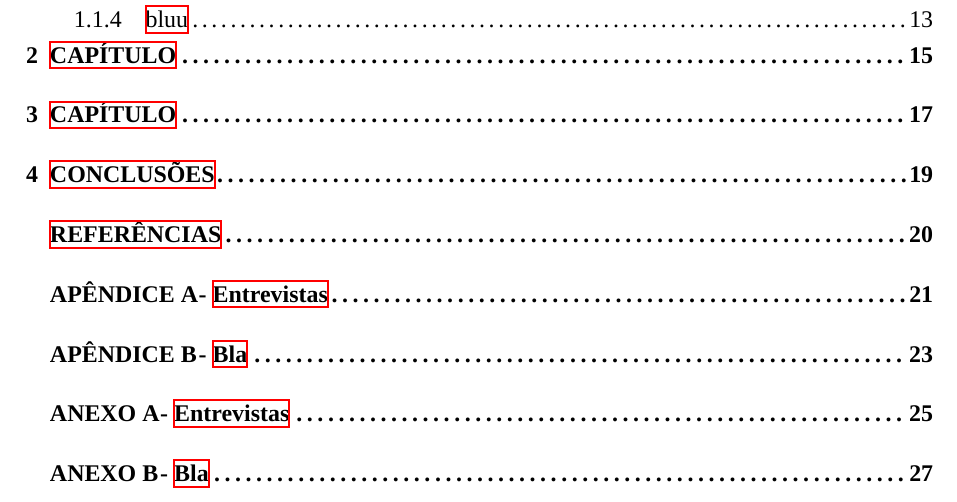
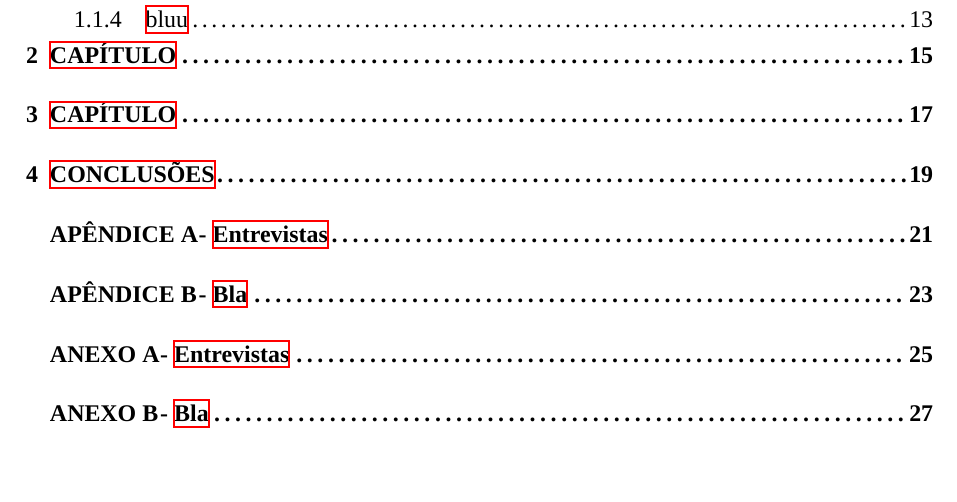
Before and after one commit to Dorumagaxs/ABNT_UFMG, a LaTeX document (main.tex, which reads textual/texto.tex): part of page 12 of 29, cut so that both start at the same text, the shorter picture padded with empty space. Compiled offline with XeLaTeX; a missing font is replaced by an installed copy or a similar font; a LaTeX package or settings file that is missing is left out.

Commit message:
Desenvolvimento substituído por texto, onde se incluem todos os elementos textuais, inclusive introdução e conclusão. Adicionada opção de referências manuais

```diff
--- a/main.tex
+++ b/main.tex
@@ -75,9 +75,7 @@
 \newcommand{\listadeabreviaturas}{\input{./pretextual/listadeabreviaturas.tex}}
 
 % Importa os arquivos contendo os elementos textuais
-\newcommand{\introducao}{\input{./textual/introducao.tex}}
-\newcommand{\desenvolvimento}{\input{./textual/desenvolvimento.tex}}
-\newcommand{\conclusao}{\input{./textual/conclusao.tex}}
+\newcommand{\texto}{\input{./textual/texto.tex}}
 
 % Importa os arquivos contendo os elementos pós-textuais
 \newcommand{\glossario}{\input{./postextual/glossario.tex}}
@@ -85,8 +83,16 @@
 \newcommand{\anexos}{\input{./postextual/anexos.tex}}
 \newcommand{\indice}{\input{./postextual/indice.tex}}
 
+% Importa as referências manualmente escritas
+\newcommand{\referenciasmanuais}{
+	\section*{REFERÊNCIAS}
+	\input{./referencias.tex}
+	\clearpage
+}
+
 % Define Times New Roman como fonte do documento
 \setmainfont{Times New Roman}
+%\setmainfont{Arial}
 % Define o espaço entre parágrafos como 0
 \setlength{\parskip}{0em}
 % Define o recuo inicial dos parágrafos como 1,25cm
--- a/textual/desenvolvimento.tex
+++ b/textual/texto.tex
@@ -16,5 +16,7 @@
 %
 %	Contact: gabrielsdmello@gmail.com
 
-\input{./textual/capitulos/capitulo1.tex}
-\input{./textual/capitulos/capitulo2.tex}
+\input{./textual/capitulos/1_introducao.tex}
+\input{./textual/capitulos/2_capitulo.tex}
+\input{./textual/capitulos/3_capitulo.tex}
+\input{./textual/capitulos/4_conclusao.tex}
```
Also changed, not shown: Makefile, referencias.tex (added), textual/capitulos/1_introducao.tex (renamed from textual/introducao.tex), textual/capitulos/2_capitulo.tex (renamed from textual/capitulos/capitulo1.tex), textual/capitulos/3_capitulo.tex (renamed from textual/capitulos/capitulo2.tex), textual/capitulos/4_conclusao.tex (renamed from textual/conclusao.tex), main.tex (19 more changed lines), 1 other file.
